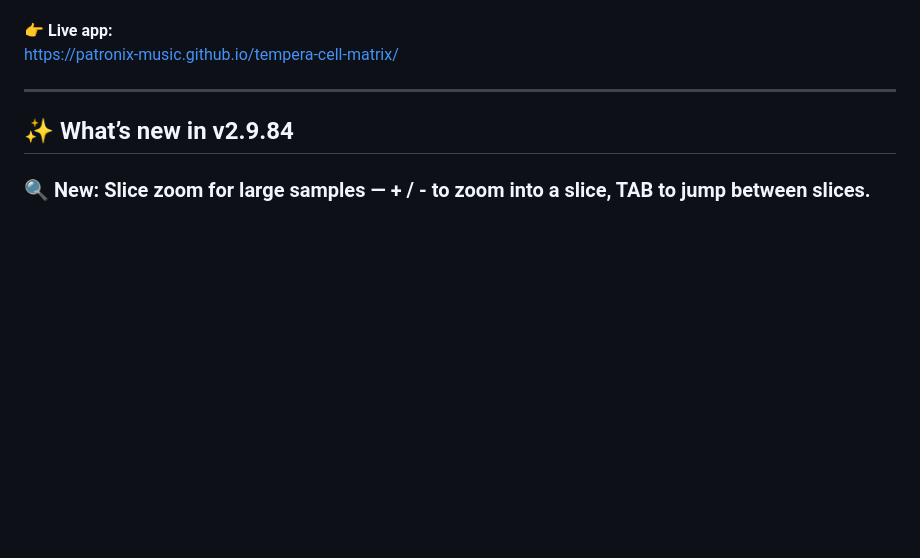
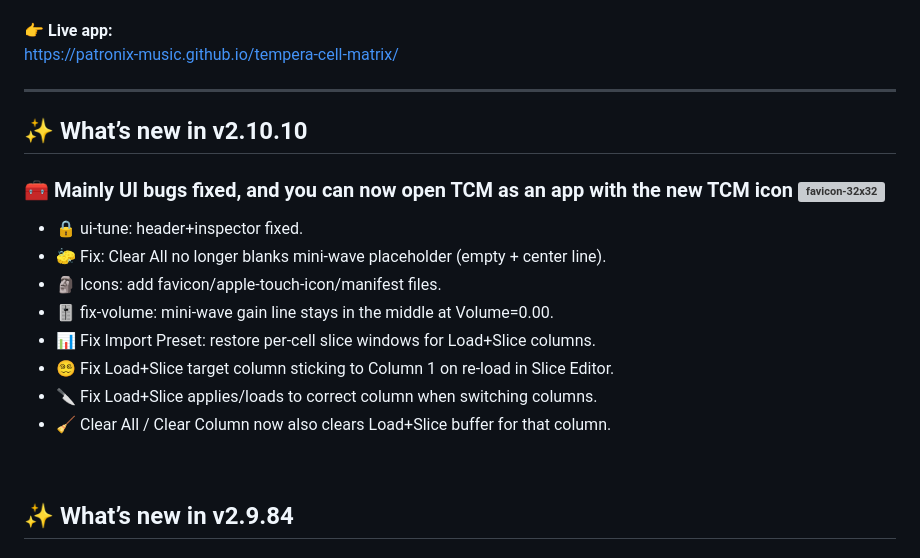
Before and after one commit to Patronix-music/tempera-cell-matrix, a Markdown page: README.md, the part around one of its changes. GitHub-like rendering; blank space fills up the shorter version; grey boxes are pictures that could not be loaded.

Commit message:
Update README.md (#39)

```diff
--- a/README.md
+++ b/README.md
@@ -13,3 +13,17 @@ Focus: **fast, visual sample preparation** that feels like an **instrument**, no
 https://patronix-music.github.io/tempera-cell-matrix/
 
 ---
+
+## ✨ What’s new in v2.10.10
+
+### 🧰 Mainly UI bugs fixed, and you can now open TCM as an app with the new TCM icon <img width="32" height="32" alt="favicon-32x32" src="https://github.com/user-attachments/assets/2447a974-17a8-4ed7-8fe3-5392198e49cf" />
+
+- 🔒 ui-tune: header+inspector fixed.
+- 🧽 Fix: Clear All no longer blanks mini-wave placeholder (empty + center line).
+- 🗿 Icons: add favicon/apple-touch-icon/manifest files.
+- 🎚️ fix-volume: mini-wave gain line stays in the middle at Volume=0.00.
+- 📊 Fix Import Preset: restore per-cell slice windows for Load+Slice columns.
+- 😵‍💫 Fix Load+Slice target column sticking to Column 1 on re-load in Slice Editor.
+- 🔪 Fix Load+Slice applies/loads to correct column when switching columns.
+- 🧹 Clear All / Clear Column now also clears Load+Slice buffer for that column.
+
```
Also changed, not shown: other parts of README.md (+1 -0 lines).
